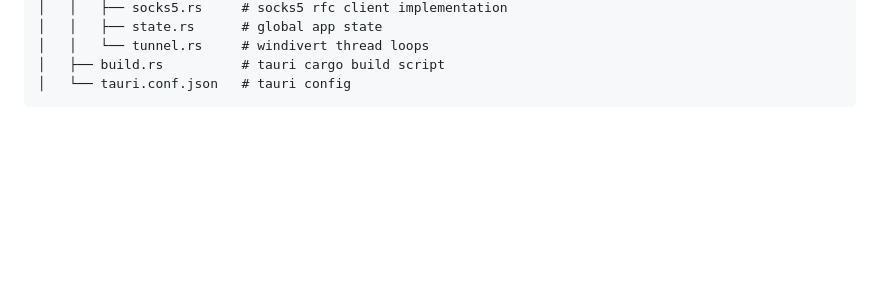
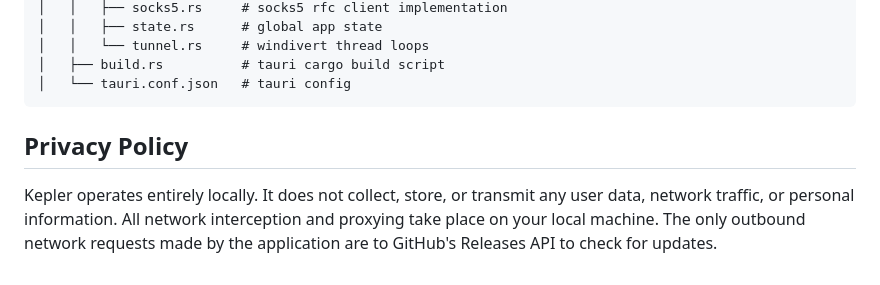
Before and after one commit to sobdurated/kepler, a Markdown page: README.md, the part around the change. Drawn GitHub-style; blank space fills up the shorter version.

Commit message:
docs: add privacy policy section to README clarifying local data handling

````diff
--- a/README.md
+++ b/README.md
@@ -181,3 +181,7 @@ Kepler supports secure auto-updates on startup, checking against releases hosted
 │   ├── build.rs          # tauri cargo build script
 │   └── tauri.conf.json   # tauri config
 ```
+
+## Privacy Policy
+
+Kepler operates entirely locally. It does not collect, store, or transmit any user data, network traffic, or personal information. All network interception and proxying take place on your local machine. The only outbound network requests made by the application are to GitHub's Releases API to check for updates.
````
